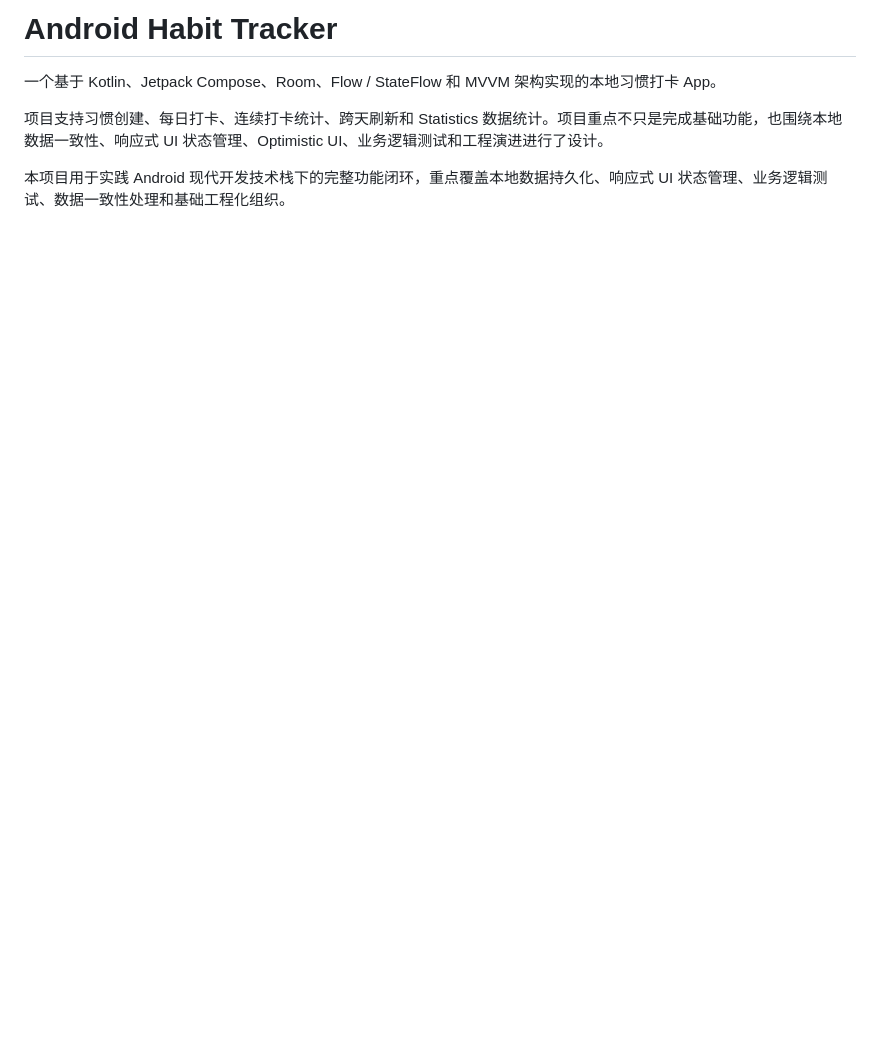
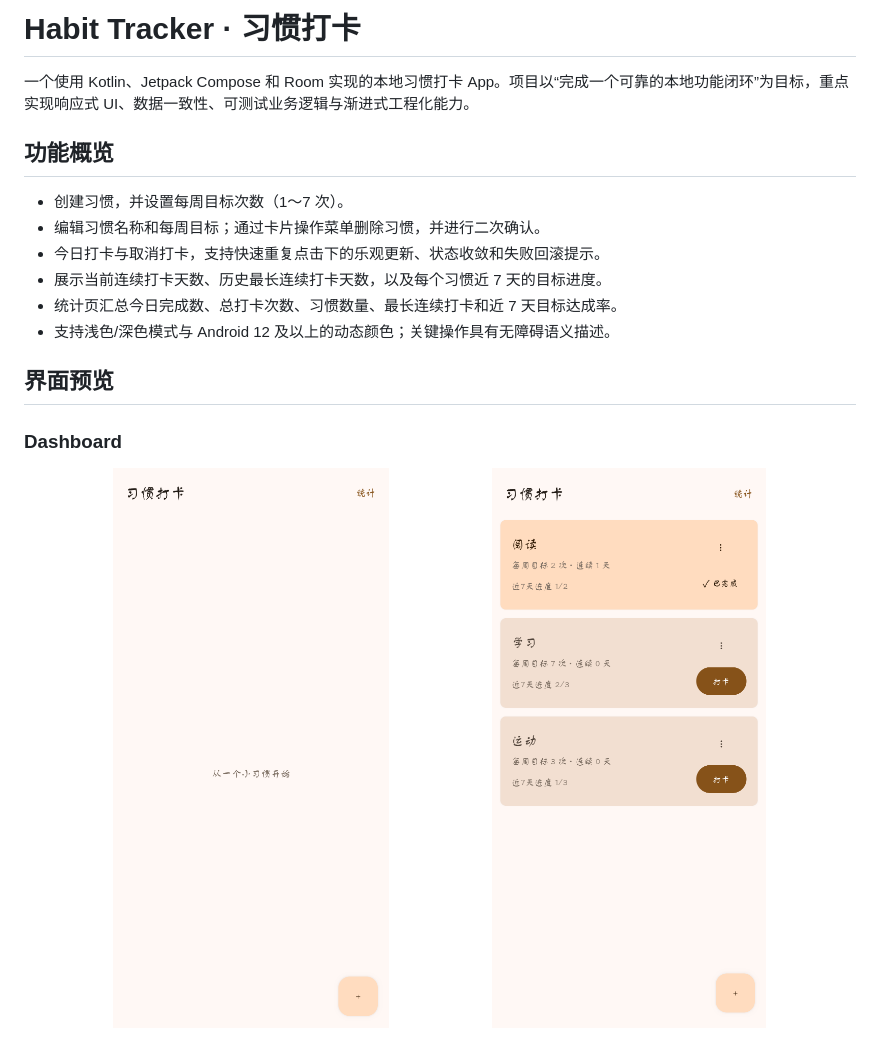
Before and after one commit to Alight77/android-habit-tracker, a Markdown page: README.md, the part around one of its changes. GitHub-like rendering; pictures changed too: images/DashBoard_1.png (added), images/DashBoard_2.png (added); blank space fills up the shorter version.

```diff
--- a/README.md
+++ b/README.md
@@ -1,7 +1,22 @@
-# Android Habit Tracker
+# Habit Tracker · 习惯打卡
 
-一个基于 Kotlin、Jetpack Compose、Room、Flow / StateFlow 和 MVVM 架构实现的本地习惯打卡 App。
+一个使用 Kotlin、Jetpack Compose 和 Room 实现的本地习惯打卡 App。项目以“完成一个可靠的本地功能闭环”为目标，重点实现响应式 UI、数据一致性、可测试业务逻辑与渐进式工程化能力。
 
-项目支持习惯创建、每日打卡、连续打卡统计、跨天刷新和 Statistics 数据统计。项目重点不只是完成基础功能，也围绕本地数据一致性、响应式 UI 状态管理、Optimistic UI、业务逻辑测试和工程演进进行了设计。
+## 功能概览
 
-本项目用于实践 Android 现代开发技术栈下的完整功能闭环，重点覆盖本地数据持久化、响应式 UI 状态管理、业务逻辑测试、数据一致性处理和基础工程化组织。
+- 创建习惯，并设置每周目标次数（1～7 次）。
+- 编辑习惯名称和每周目标；通过卡片操作菜单删除习惯，并进行二次确认。
+- 今日打卡与取消打卡，支持快速重复点击下的乐观更新、状态收敛和失败回滚提示。
+- 展示当前连续打卡天数、历史最长连续打卡天数，以及每个习惯近 7 天的目标进度。
+- 统计页汇总今日完成数、总打卡次数、习惯数量、最长连续打卡和近 7 天目标达成率。
+- 支持浅色/深色模式与 Android 12 及以上的动态颜色；关键操作具有无障碍语义描述。
+
+## 界面预览
+
+### Dashboard
+
+<p align="center">
+  <img src="images/DashBoard_1.png" width="45%" alt="Dashboard：暂无习惯时的空状态" />
+  <img src="images/DashBoard_2.png" width="45%" alt="Dashboard：习惯列表与今日打卡状态" />
+</p>
+
```
Also changed, not shown: other parts of README.md (+96 -55 lines), images/AddHabit.png (added), images/Stats.png (added).
